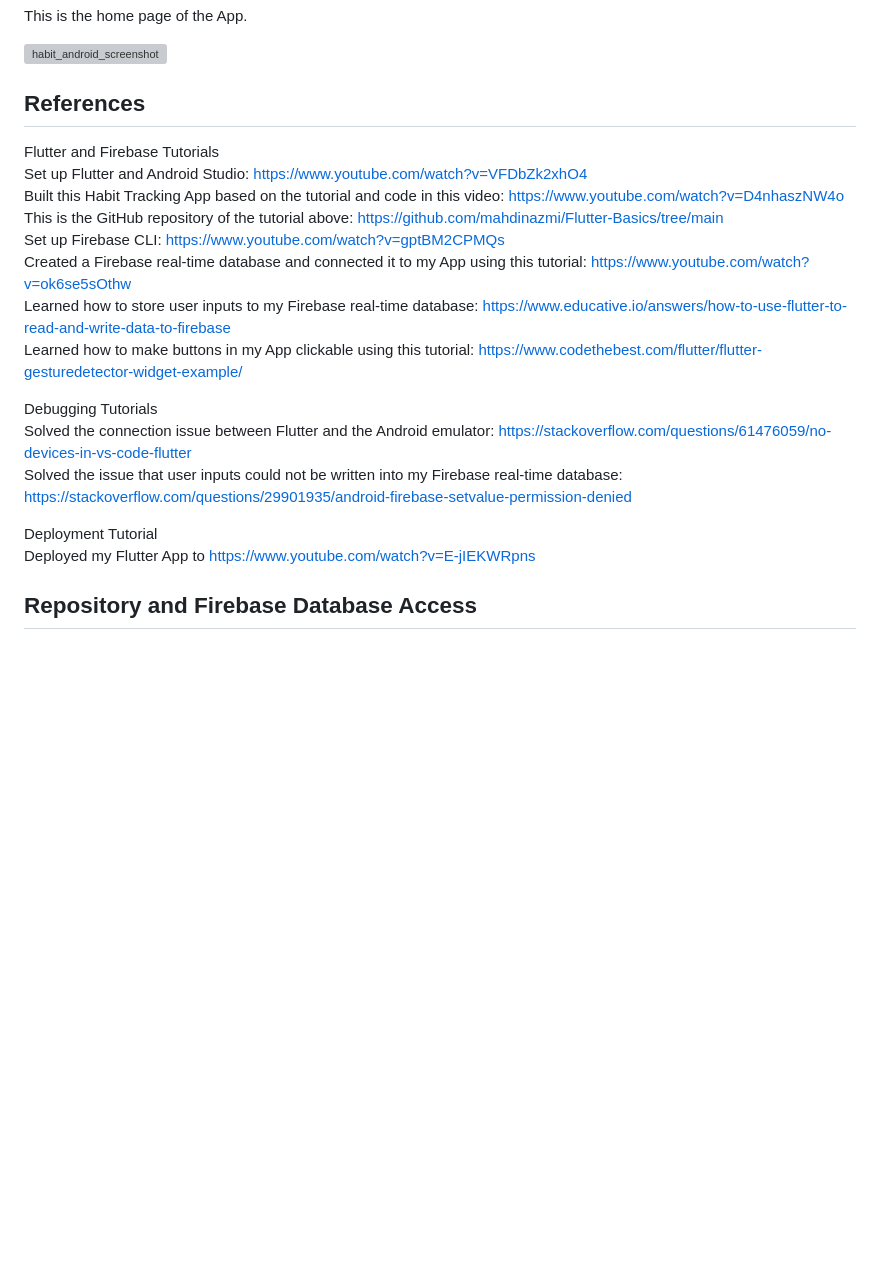
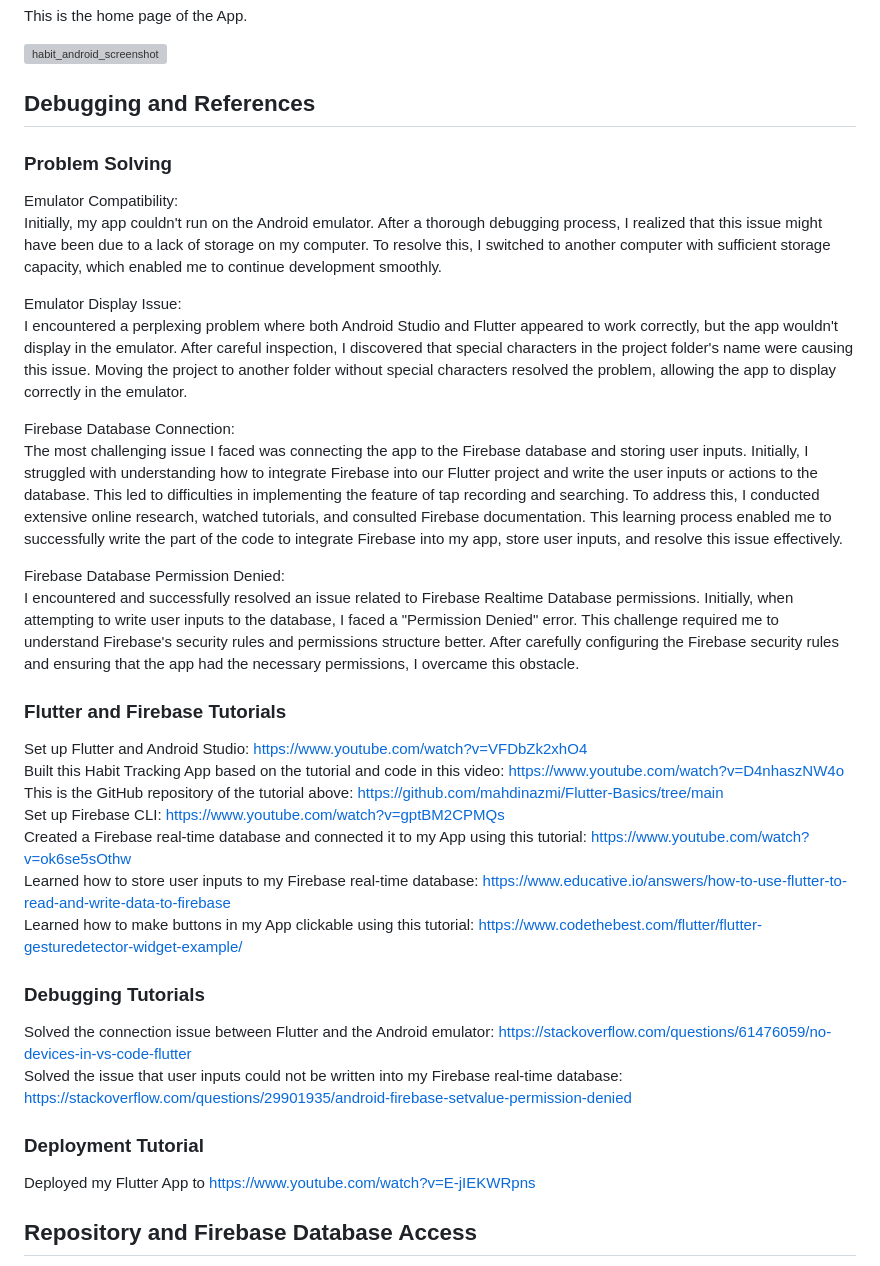
Before and after one commit to JiayueMeng/Flutter_Habit, a Markdown page: README.md, the part around the change. GitHub-like rendering; blank space fills up the shorter version; grey boxes are pictures that could not be loaded.

```diff
--- a/README.md
+++ b/README.md
@@ -30,9 +30,22 @@ This is the home page of the App.
 
 ![habit_android_screenshot](https://github.com/JiayueMeng/Flutter_Habit/assets/90874903/39ec26ec-07dc-4b28-bac4-780cf26277da)
 
-## References
+## Debugging and References
 
-Flutter and Firebase Tutorials
+### Problem Solving
+Emulator Compatibility:
+Initially, my app couldn't run on the Android emulator. After a thorough debugging process, I realized that this issue might have been due to a lack of storage on my computer. To resolve this, I switched to another computer with sufficient storage capacity, which enabled me to continue development smoothly.
+
+Emulator Display Issue:
+I encountered a perplexing problem where both Android Studio and Flutter appeared to work correctly, but the app wouldn't display in the emulator. After careful inspection, I discovered that special characters in the project folder's name were causing this issue. Moving the project to another folder without special characters resolved the problem, allowing the app to display correctly in the emulator.
+
+Firebase Database Connection:
+The most challenging issue I faced was connecting the app to the Firebase database and storing user inputs. Initially, I struggled with understanding how to integrate Firebase into our Flutter project and write the user inputs or actions to the database. This led to difficulties in implementing the feature of tap recording and searching. To address this, I conducted extensive online research, watched tutorials, and consulted Firebase documentation. This learning process enabled me to successfully write the part of the code to integrate Firebase into my app, store user inputs, and resolve this issue effectively.
+
+Firebase Database Permission Denied:
+I encountered and successfully resolved an issue related to Firebase Realtime Database permissions. Initially, when attempting to write user inputs to the database, I faced a "Permission Denied" error. This challenge required me to understand Firebase's security rules and permissions structure better. After carefully configuring the Firebase security rules and ensuring that the app had the necessary permissions, I overcame this obstacle.
+
+### Flutter and Firebase Tutorials
 Set up Flutter and Android Studio: https://www.youtube.com/watch?v=VFDbZk2xhO4
 Built this Habit Tracking App based on the tutorial and code in this video: https://www.youtube.com/watch?v=D4nhaszNW4o
 This is the GitHub repository of the tutorial above: https://github.com/mahdinazmi/Flutter-Basics/tree/main
@@ -41,11 +54,11 @@ Created a Firebase real-time database and connected it to my App using this tuto
 Learned how to store user inputs to my Firebase real-time database: https://www.educative.io/answers/how-to-use-flutter-to-read-and-write-data-to-firebase
 Learned how to make buttons in my App clickable using this tutorial: https://www.codethebest.com/flutter/flutter-gesturedetector-widget-example/
 
-Debugging Tutorials
+### Debugging Tutorials
 Solved the connection issue between Flutter and the Android emulator: https://stackoverflow.com/questions/61476059/no-devices-in-vs-code-flutter
 Solved the issue that user inputs could not be written into my Firebase real-time database: https://stackoverflow.com/questions/29901935/android-firebase-setvalue-permission-denied
 
-Deployment Tutorial
+### Deployment Tutorial
 Deployed my Flutter App to https://www.youtube.com/watch?v=E-jIEKWRpns
 
 ## Repository and Firebase Database Access
```
